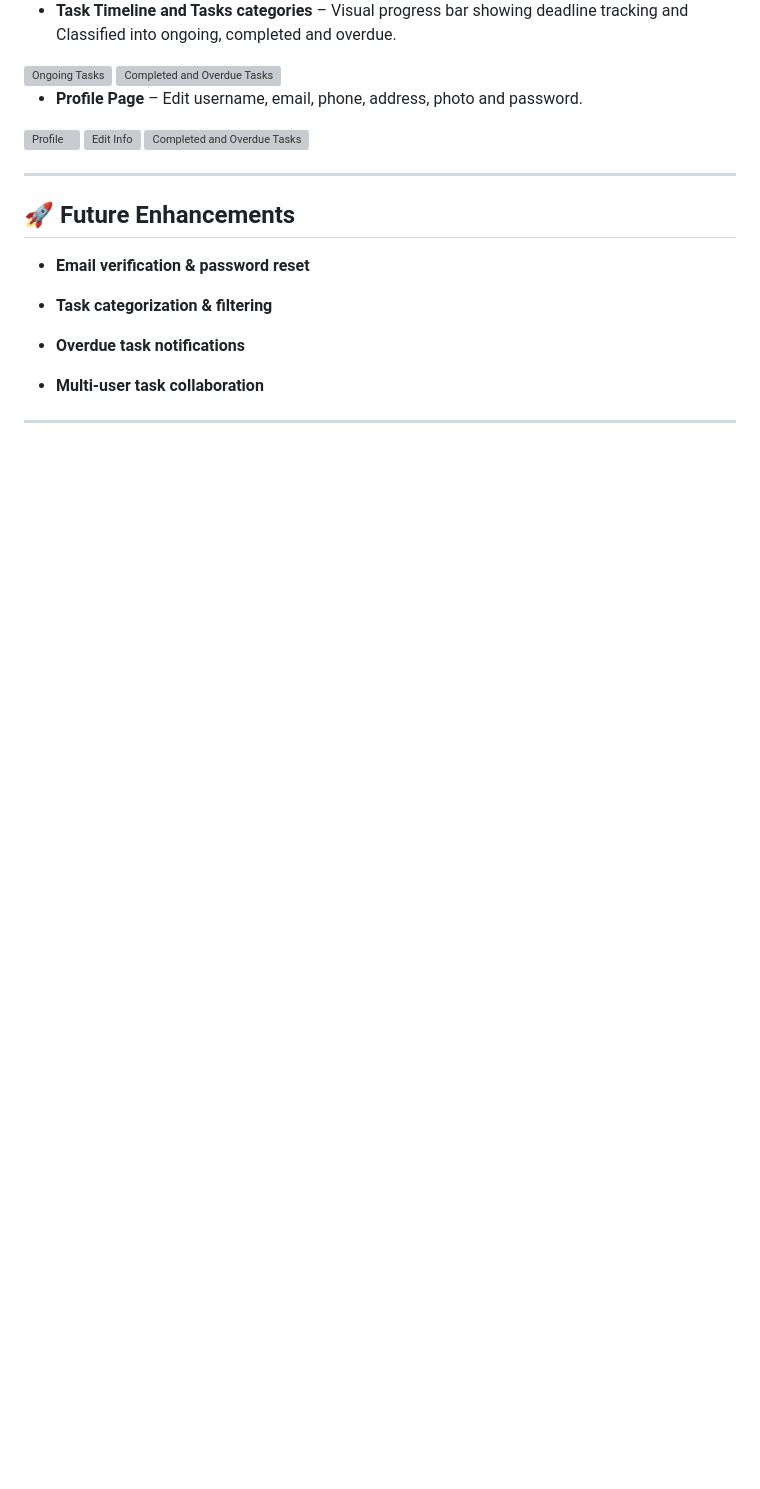
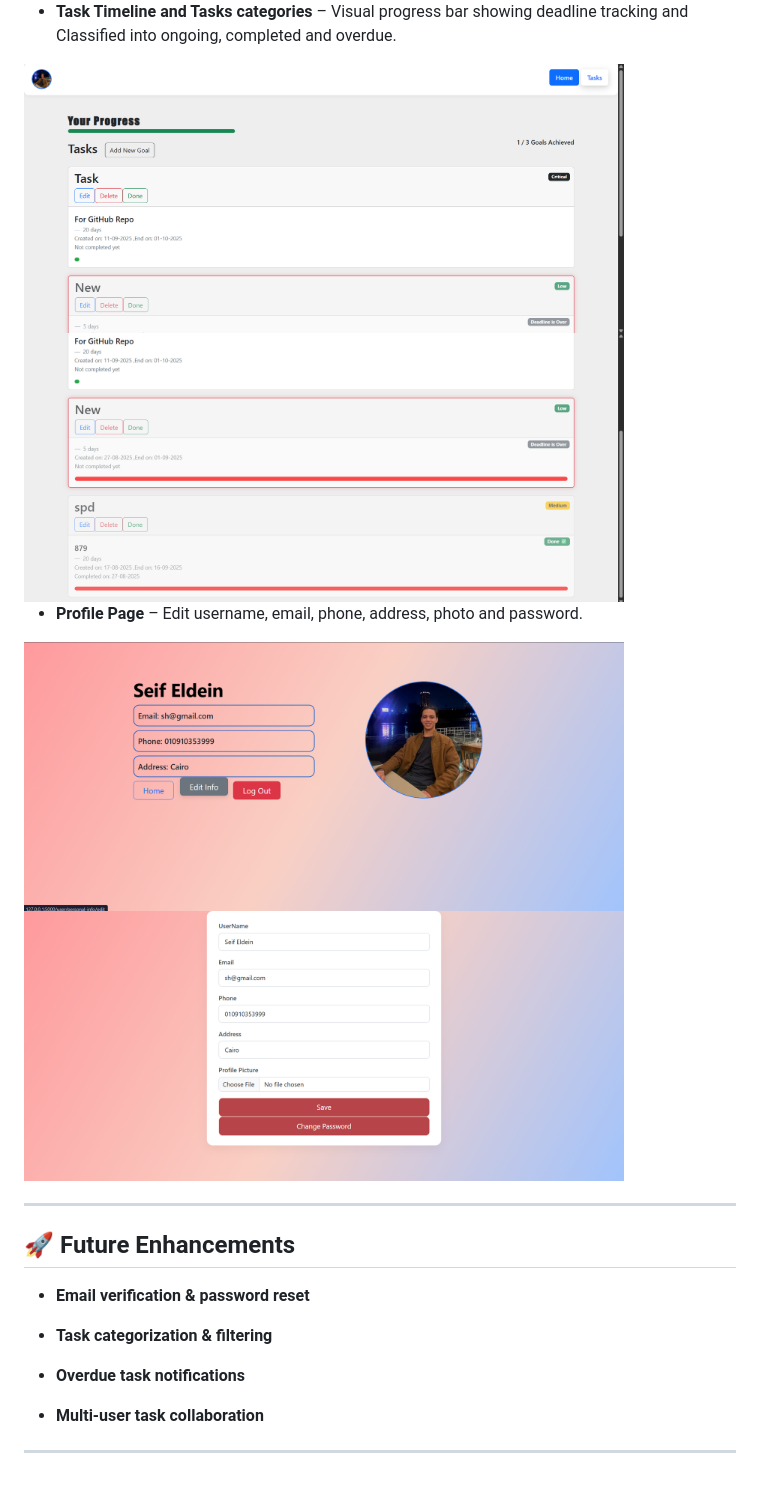
Before and after one commit to Hamza2268/Task-Accomplisher, a Markdown page: README.md, the part around the change. Drawn GitHub-style; blank space fills up the shorter version; grey boxes are pictures that could not be loaded.

```diff
--- a/README.md
+++ b/README.md
@@ -107,13 +107,12 @@ _(open in new tab)_
 <img src="./screenExamples/home.png" width="600" alt="Home"/>
 
 - **Task Timeline and Tasks categories** – Visual progress bar showing deadline tracking and Classified into ongoing, completed and overdue.
-<img src="./screenExamples/tasks" width="600" alt="Ongoing Tasks"/>
-<img src="./screenExamples/tasks2" width="600" alt="Completed and Overdue Tasks"/>
+<img src="./screenExamples/tasks.png" width="600" alt="Ongoing Tasks"/>
+<img src="./screenExamples/tasks2.png" width="600" alt="Completed and Overdue Tasks"/>
 
 - **Profile Page** – Edit username, email, phone, address, photo and password.
-<img src="./screenExamples/profile" width="600" alt="Profile"/>
-<img src="./screenExamples/editInfo" width="600" alt="Edit Info"/>
-<img src="./screenExamples/tasks2" width="600" alt="Completed and Overdue Tasks"/>
+<img src="./screenExamples/profile.png" width="600" alt="Profile"/>
+<img src="./screenExamples/editInfo.png" width="600" alt="Edit Info"/>
 
 ---
 
```
